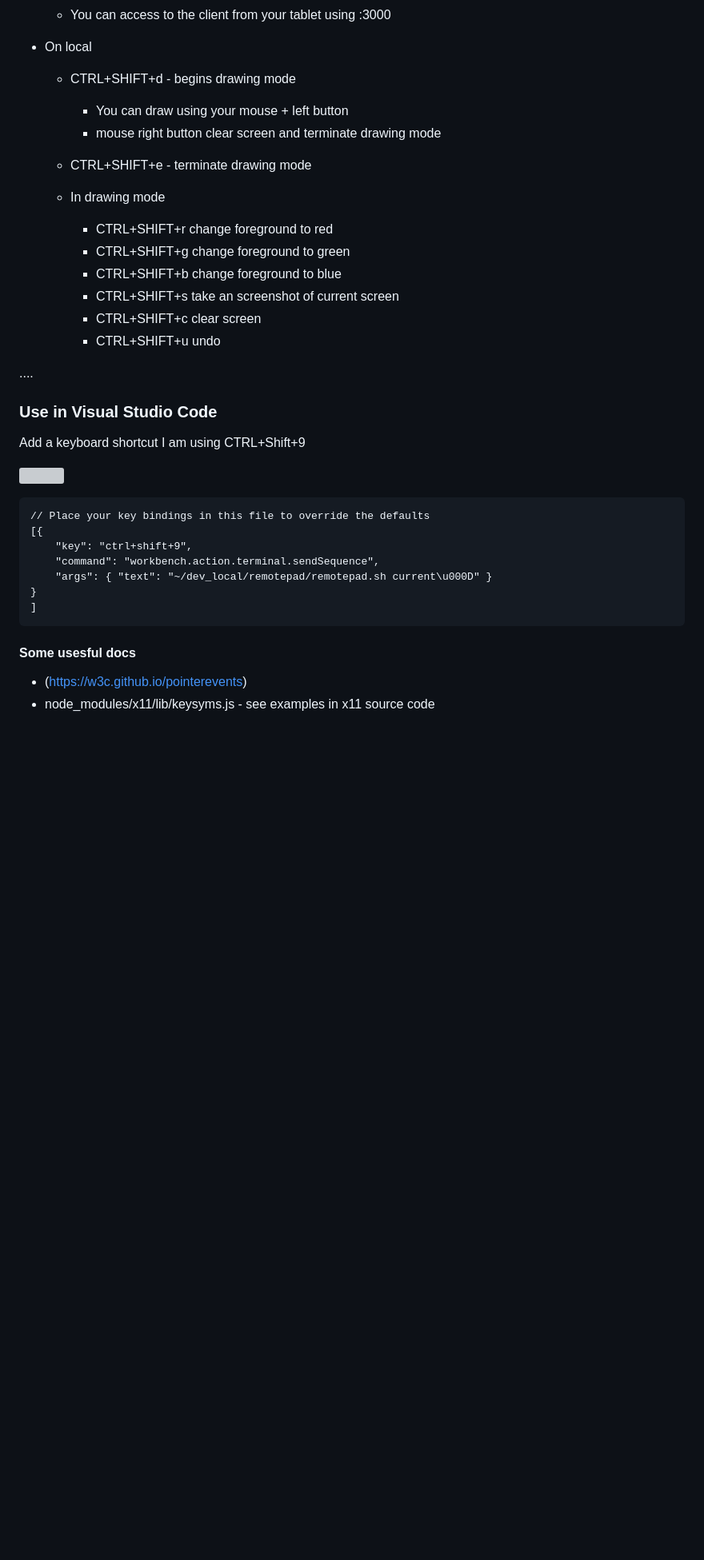
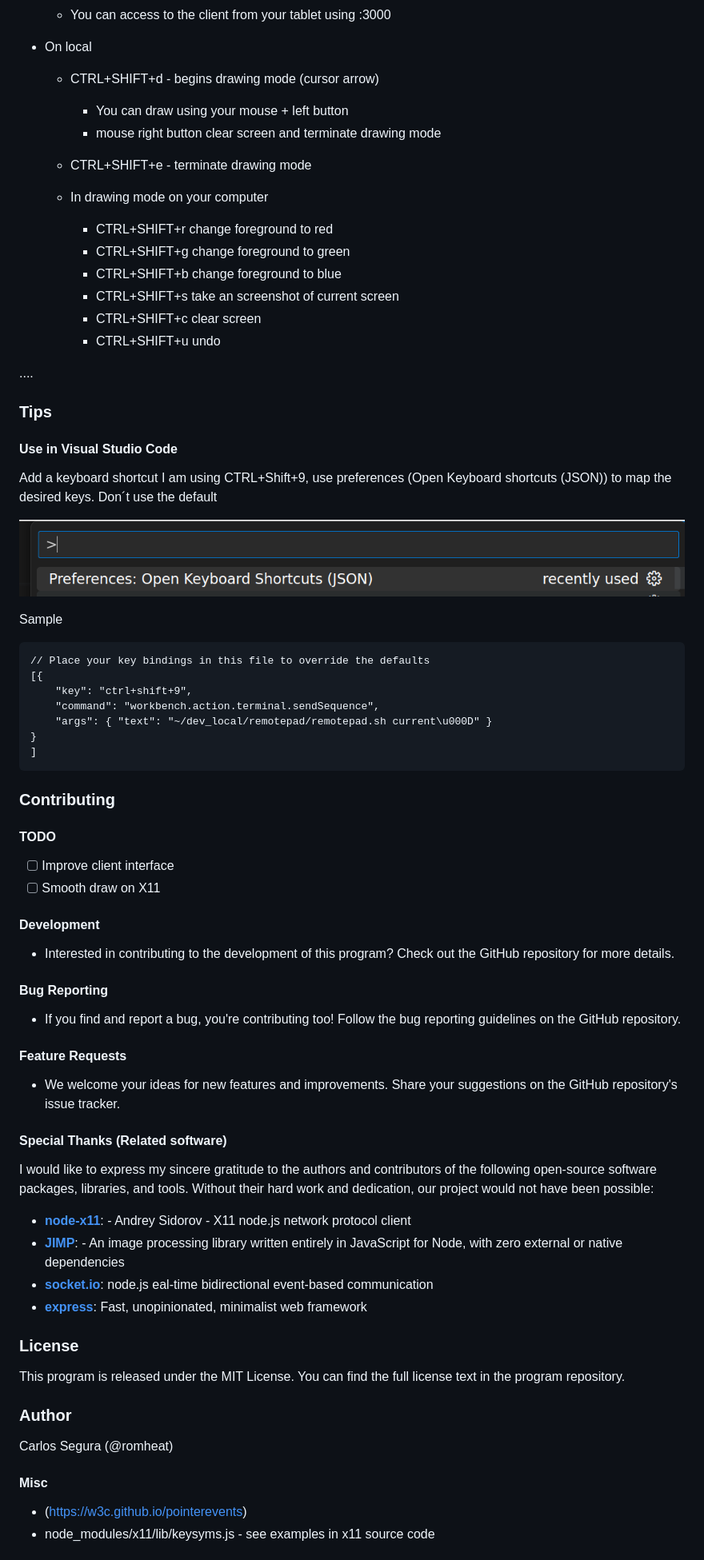
Before and after one commit to csegura/remotepad, a Markdown page: readme.md, the part around the change printed below. Shown: that part at 80% size. Rendered like a GitHub page; pictures changed too: doc/vs_command.png (added); blank space fills up the shorter version; grey boxes are pictures that could not be loaded.

Commit message:
documentation

````diff
--- a/readme.md
+++ b/readme.md
@@ -33,12 +49,12 @@ Application runs a server (localhost:3000) ....
 
 - On local
 
-  - CTRL+SHIFT+d - begins drawing mode
+  - CTRL+SHIFT+d - begins drawing mode (cursor arrow)
     - You can draw using your mouse + left button
     - mouse right button clear screen and terminate drawing mode
   - CTRL+SHIFT+e - terminate drawing mode
 
-  - In drawing mode
+  - In drawing mode on your computer
     - CTRL+SHIFT+r change foreground to red
     - CTRL+SHIFT+g change foreground to green
     - CTRL+SHIFT+b change foreground to blue
@@ -48,11 +64,15 @@ Application runs a server (localhost:3000) ....
 
 ....
 
-### Use in Visual Studio Code
+### Tips
 
-Add a keyboard shortcut I am using CTRL+Shift+9
+#### Use in Visual Studio Code
 
-![](samples/vs_command.png)
+Add a keyboard shortcut I am using CTRL+Shift+9, use preferences (Open Keyboard shortcuts (JSON)) to map the desired keys. Don´t use the default
+
+![](doc/vs_command.png)
+
+Sample
 
 ```
 // Place your key bindings in this file to override the defaults
@@ -64,7 +84,43 @@ Add a keyboard shortcut I am using CTRL+Shift+9
 ]
 ```
 
-#### Some usesful docs
+### Contributing
+
+#### TODO
+
+- [ ] Improve client interface
+- [ ] Smooth draw on X11
+
+#### Development
+
+- Interested in contributing to the development of this program? Check out the GitHub repository for more details.
+
+#### Bug Reporting
+
+- If you find and report a bug, you're contributing too! Follow the bug reporting guidelines on the GitHub repository.
+
+#### Feature Requests
+
+- We welcome your ideas for new features and improvements. Share your suggestions on the GitHub repository's issue tracker.
+
+#### Special Thanks (Related software)
+
+I would like to express my sincere gratitude to the authors and contributors of the following open-source software packages, libraries, and tools. Without their hard work and dedication, our project would not have been possible:
+
+- [**node-x11**](https://github.com/sidorares/node-x11): - Andrey Sidorov - X11 node.js network protocol client
+- [**JIMP**](https://github.com/jimp-dev): - An image processing library written entirely in JavaScript for Node, with zero external or native dependencies
+- [**socket.io**](https://github.com/socketio/socket.io): node.js eal-time bidirectional event-based communication
+- [**express**](https://github.com/expressjs/express): Fast, unopinionated, minimalist web framework
+
+### License
+
+This program is released under the MIT License. You can find the full license text in the program repository.
+
+### Author
+
+Carlos Segura (@romheat)
+
+#### Misc
 
 - (https://w3c.github.io/pointerevents)
 - node_modules/x11/lib/keysyms.js - see examples in x11 source code
````
Also changed, not shown: other parts of readme.md (+20 -4 lines), doc/screenshot.png (added).
